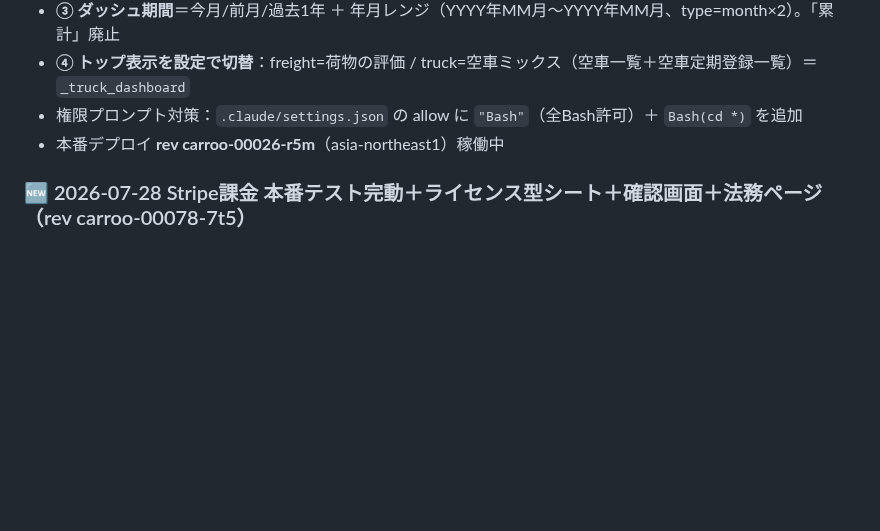
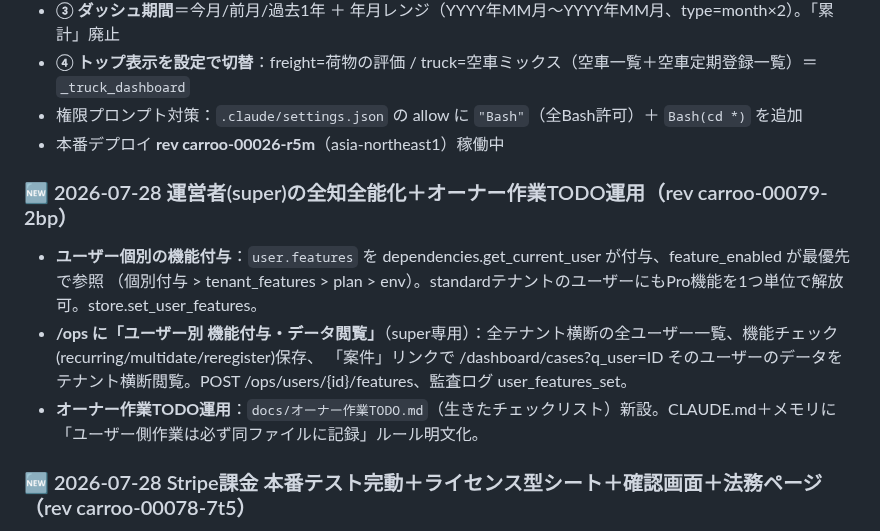
Before and after one commit to hiroto-aves/Carroo, a Markdown page: PROGRESS.md, the part around the change. Drawn GitHub-style; blank space fills up the shorter version.

Commit message:
feat: 運営者(super)の全知全能化（ユーザー個別の機能付与＋テナント横断データ閲覧）
- user.features を get_current_user が付与、feature_enabled が最優先参照（個別付与>tenant_features>plan>env）
- store.set_user_features。standardテナントのユーザーにもPro機能を機能単位で解放可
- /ops に「ユーザー別 機能付与・データ閲覧」(super専用): 全テナント横断ユーザー一覧、機能チェック保存、案件データ閲覧リンク
- POST /ops/users/{id}/features、監査ログ user_features_set
- 本番 rev carroo-00079-2bp

Co-Authored-By: Claude Opus 4.8 <noreply@anthropic.com>

```diff
--- a/PROGRESS.md
+++ b/PROGRESS.md
@@ -15,6 +15,13 @@
 - **④ トップ表示を設定で切替**：freight=荷物の評価 / truck=空車ミックス（空車一覧＋空車定期登録一覧）＝`_truck_dashboard`
 - 権限プロンプト対策：`.claude/settings.json` の allow に `"Bash"`（全Bash許可）＋ `Bash(cd *)` を追加
 - 本番デプロイ **rev carroo-00026-r5m**（asia-northeast1）稼働中
+
+### 🆕 2026-07-28 運営者(super)の全知全能化＋オーナー作業TODO運用（rev carroo-00079-2bp）
+- **ユーザー個別の機能付与**：`user.features` を dependencies.get_current_user が付与、feature_enabled が最優先で参照
+  （個別付与 > tenant_features > plan > env）。standardテナントのユーザーにもPro機能を1つ単位で解放可。store.set_user_features。
+- **/ops に「ユーザー別 機能付与・データ閲覧」**（super専用）：全テナント横断の全ユーザー一覧、機能チェック(recurring/multidate/reregister)保存、
+  「案件」リンクで /dashboard/cases?q_user=ID そのユーザーのデータをテナント横断閲覧。POST /ops/users/{id}/features、監査ログ user_features_set。
+- **オーナー作業TODO運用**：`docs/オーナー作業TODO.md`（生きたチェックリスト）新設。CLAUDE.md＋メモリに「ユーザー側作業は必ず同ファイルに記録」ルール明文化。
 
 ### 🆕 2026-07-28 Stripe課金 本番テスト完動＋ライセンス型シート＋確認画面＋法務ページ（rev carroo-00078-7t5）
 - **課金 本番テストモードで完動**：stripe==11.1.0（7.8.0はyankedでサブモジュールNoneのバグ→更新）。CSP form-action に
```
